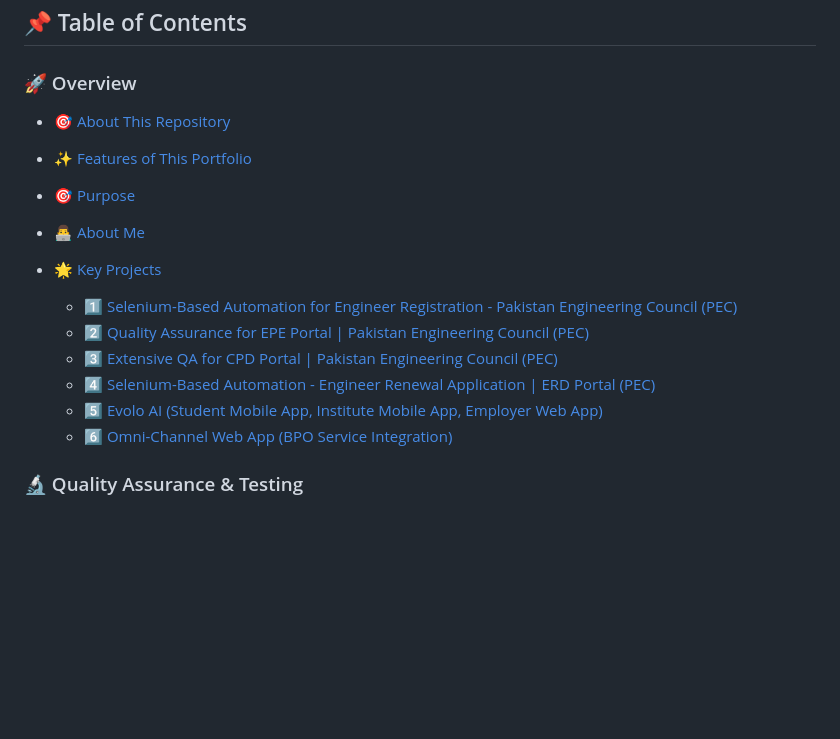
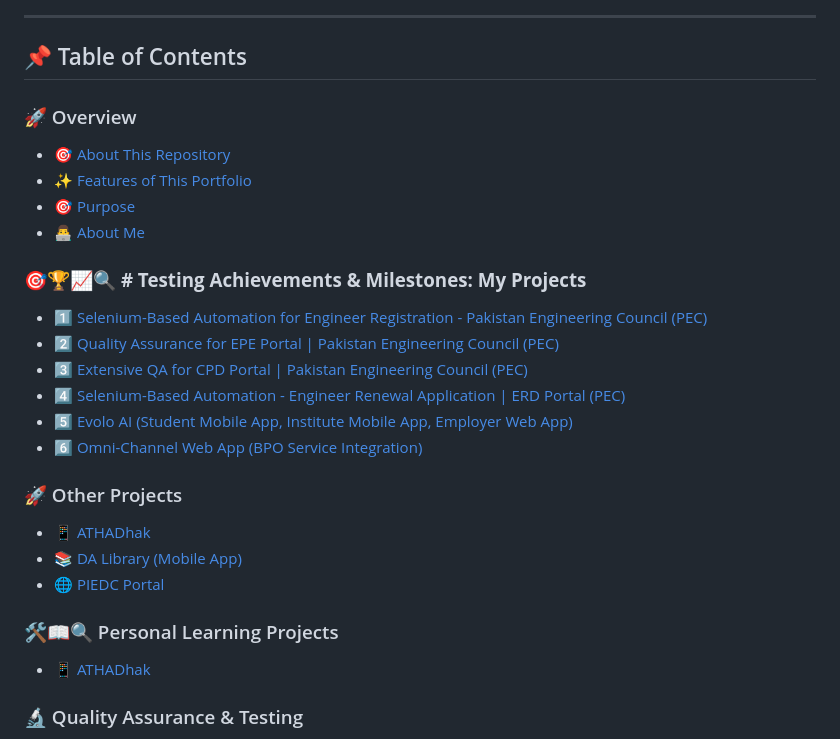
Before and after one commit to masaid2244/masaid2244, a Markdown page: README.md, the part around the change printed below. Rendered like a GitHub page; blank space fills up the shorter version.

```diff
--- a/README.md
+++ b/README.md
@@ -14,13 +14,21 @@
 - [🎯 Purpose](#-purpose)
 - [👨‍💻 About Me](#-about-me)
 
-- [🌟 Key Projects](#-projects)
-    - [1️⃣ Selenium-Based Automation for Engineer Registration - Pakistan Engineering Council (PEC)](#1️⃣-selenium-based-automation-for-engineer-registration---pakistan-engineering-council-pec)
-    - [2️⃣ Quality Assurance for EPE Portal | Pakistan Engineering Council (PEC)](#2️⃣-quality-assurance-for-epe-portal-pakistan-engineering-council-pec)
-    - [3️⃣ Extensive QA for CPD Portal | Pakistan Engineering Council (PEC)](#3️⃣-extensive-qa-for-cpd-portal-pakistan-engineering-council-pec)
-    - [4️⃣ Selenium-Based Automation - Engineer Renewal Application | ERD Portal (PEC)](#4️⃣-selenium-based-automation---engineer-renewal-application--erd-portal-pec)
-    - [5️⃣ Evolo AI (Student Mobile App, Institute Mobile App, Employer Web App)](#5️⃣-evolo-ai-student-mobile-app-institute-mobile-app-employer-web-app)
-    - [6️⃣ Omni-Channel Web App (BPO Service Integration)](#6️⃣-omni-channel-web-app-bpo-service-integration)
+### 🎯🏆📈🔍 **# Testing Achievements & Milestones: My Projects**
+- [1️⃣ Selenium-Based Automation for Engineer Registration - Pakistan Engineering Council (PEC)](#1️⃣-selenium-based-automation-for-engineer-registration---pakistan-engineering-council-pec)
+- [2️⃣ Quality Assurance for EPE Portal | Pakistan Engineering Council (PEC)](#2️⃣-quality-assurance-for-epe-portal-pakistan-engineering-council-pec)
+ - [3️⃣ Extensive QA for CPD Portal | Pakistan Engineering Council (PEC)](#3️⃣-extensive-qa-for-cpd-portal-pakistan-engineering-council-pec)
+ - [4️⃣ Selenium-Based Automation - Engineer Renewal Application | ERD Portal (PEC)](#4️⃣-selenium-based-automation---engineer-renewal-application--erd-portal-pec)
+- [5️⃣ Evolo AI (Student Mobile App, Institute Mobile App, Employer Web App)](#5️⃣-evolo-ai-student-mobile-app-institute-mobile-app-employer-web-app)
+- [6️⃣ Omni-Channel Web App (BPO Service Integration)](#6️⃣-omni-channel-web-app-bpo-service-integration)
+
+### 🚀 Other Projects
+- [📱 ATHADhak](#-athadhak)
+- [📚 DA Library (Mobile App)](#-da-library-mobile-app)
+- [🌐 PIEDC Portal](#-piedc-portal)
+
+### 🛠️📖🔍 Personal Learning Projects
+ - [📱 ATHADhak](#-athadhak)
 
 ### 🔬 Quality Assurance & Testing
 - [🎯 Testing Types & Methodologies](#-testing-types--methodologies)
```
Also changed, not shown: other parts of README.md (+16 -22 lines).
